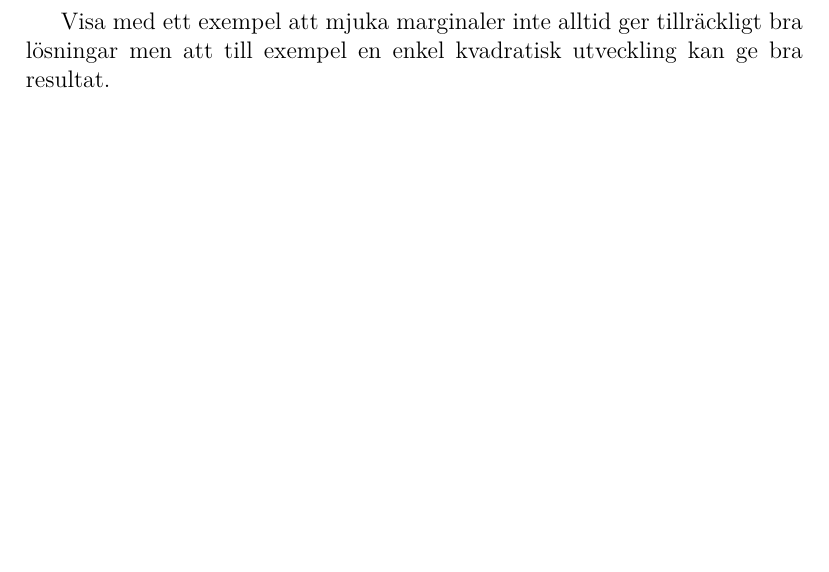
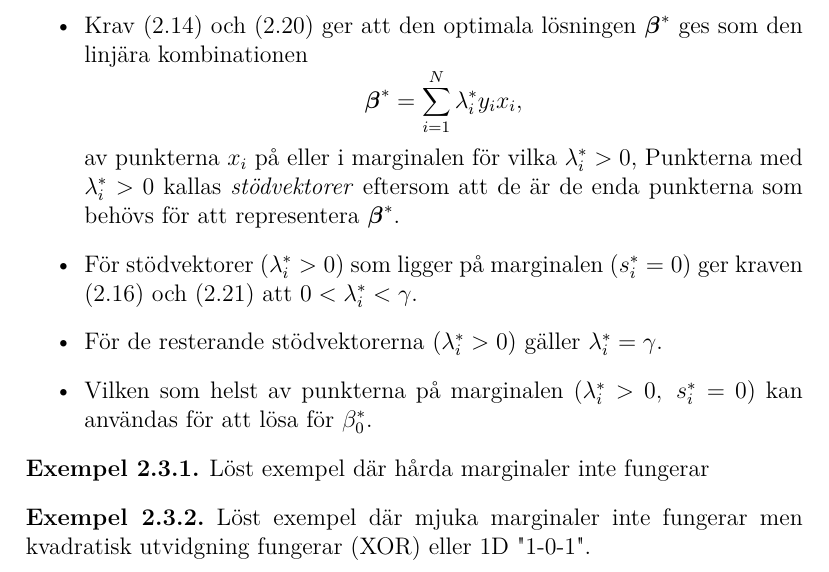
Before and after one commit to oscargranlund/kandidat, a LaTeX document (Kandidatuppsatsen.tex): part of page 19 of 22 before the commit and part of page 18 of 21 after it, cut at the place of the change, the shorter picture padded with empty space. Compiled offline with pdfLaTeX.

Commit message:
Tolkade de optimala lösningarna, kvar på kapitel 1/2 är nu två/tre exempel.

```diff
--- a/Kandidatuppsatsen.tex
+++ b/Kandidatuppsatsen.tex
@@ -491,10 +491,23 @@ från Karush-Kuhn-Tucker kraven för konvexa problem.
 
 \begin{rem}
 	Precis som för algoritmen för optimala separerande hyperplan kan man karaktärisera lösningen för hyperplan med mjuka marginaler med hjälp av kraven (\ref{eq:softkrav1}) till (\ref{eq:softkrav9}).
+	\begin{itemize}
+		\item Krav (\ref{eq:softkrav1}) och (\ref{eq:softkrav7}) ger att den optimala lösningen $\bfbeta^*$ ges som den linjära kombinationen
+		\begin{equation*}
+			\bfbeta^* = \sum_{i=1}^{N}\lambda_i^*y_ix_i,
+		\end{equation*}
+		av punkterna $x_i$ på eller i marginalen för vilka $\lambda_i^*>0$, Punkterna med $\lambda^*_i>0$ kallas \emph{stödvektorer} eftersom att de är de enda punkterna som behövs för att representera $\bfbeta^*$.
+		\item För stödvektorer ($\lambda^*_i>0$) som ligger på marginalen ($s_i^*=0$) ger kraven (\ref{eq:softkrav3}) och (\ref{eq:softkrav8}) att $0<\lambda_i^*<\gamma$.
+		\item För de resterande stödvektorerna ($\lambda_i^*>0$) gäller $\lambda_i^*=\gamma$.
+		\item Vilken som helst av punkterna på marginalen ($\lambda^*_i>0,~s^*_i=0$) kan användas för att lösa för $\beta_0^*$.
+	\end{itemize}
 \end{rem}
-
-\newpage
-Visa med ett exempel att mjuka marginaler inte alltid ger tillräckligt bra lösningar men att till exempel en enkel kvadratisk utveckling kan ge bra resultat.
+\begin{ex}
+	Löst exempel där hårda marginaler inte fungerar
+\end{ex}
+\begin{ex}
+	Löst exempel där mjuka marginaler inte fungerar men kvadratisk utvidgning fungerar (XOR) eller 1D "1-0-1".
+\end{ex}
 
 \chapter{Hilbertrumteori, reproducerande kärnor}\label{chap:hilbert}
 Motivera den olinjära utvidgningen av $\mathbf{x}_i$ med föregående exempel.
```
Also changed, not shown: Kandidatuppsatsen.pdf.
